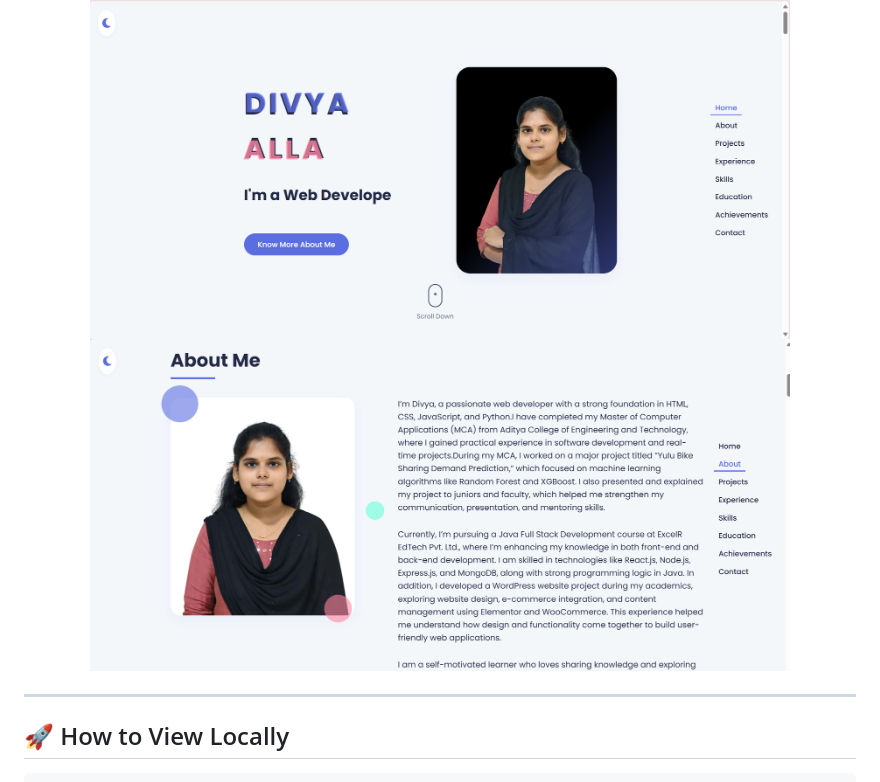
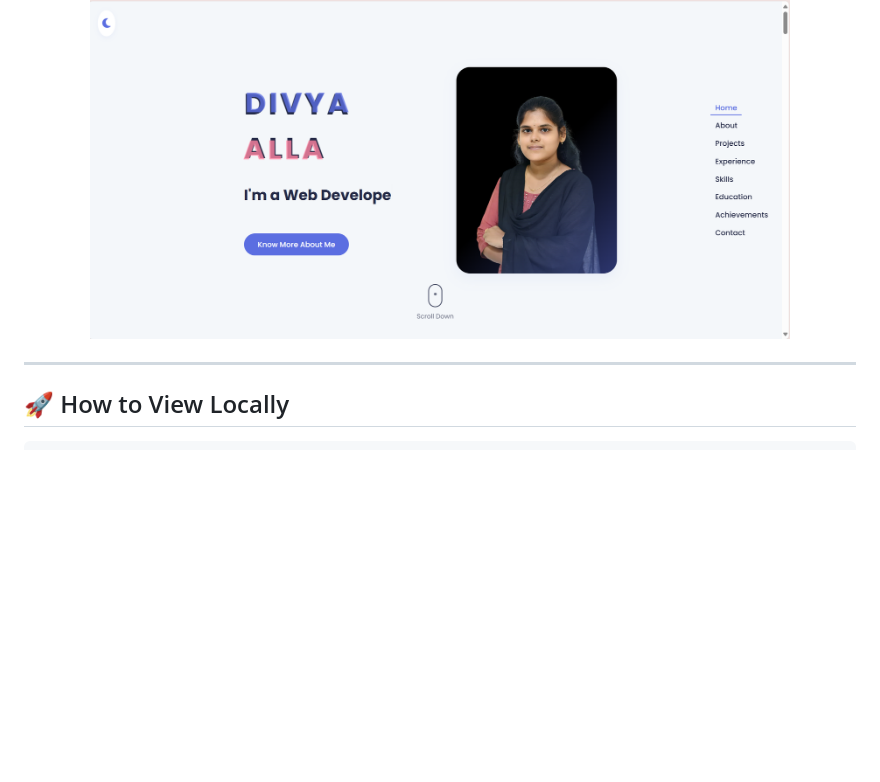
Before and after one commit to DivyaAlla22/Portfolio-Website, a Markdown page: README.md, the part around one of its changes. Drawn GitHub-style; blank space fills up the shorter version.

```diff
--- a/README.md
+++ b/README.md
@@ -49,7 +49,6 @@ It’s designed with simplicity, speed, and elegance in mind — giving visitors
 
 <p align="center">
   <img src="Screenshot1.png" alt="Portfolio Preview" width="700px" style="border-radius:10px;">
-  <img src="Screenshot2.png" alt="Portfolio Preview" width="700px" style="border-radius:10px;">
 </p>
 
 ---
```
Also changed, not shown: other parts of README.md (+4 -2 lines).
